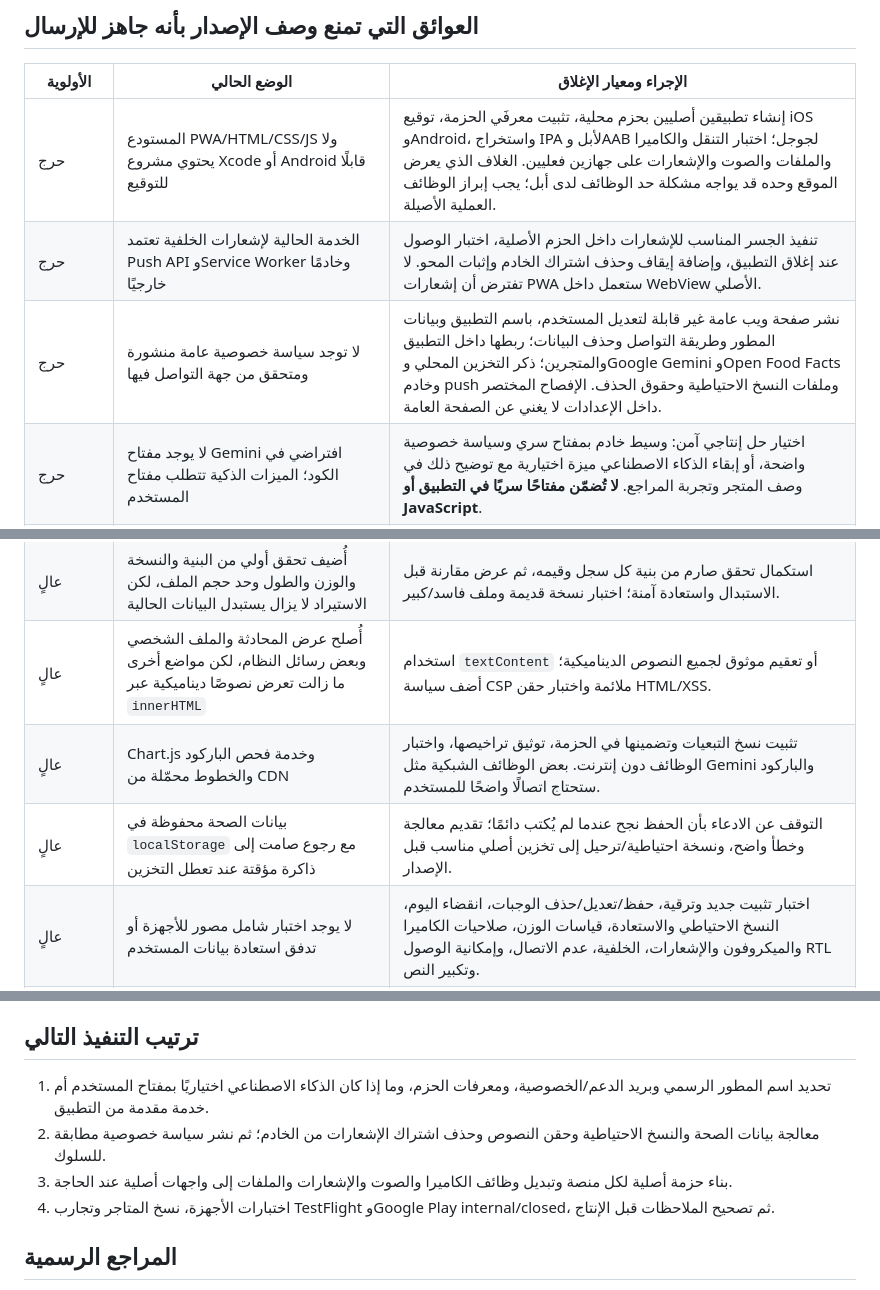
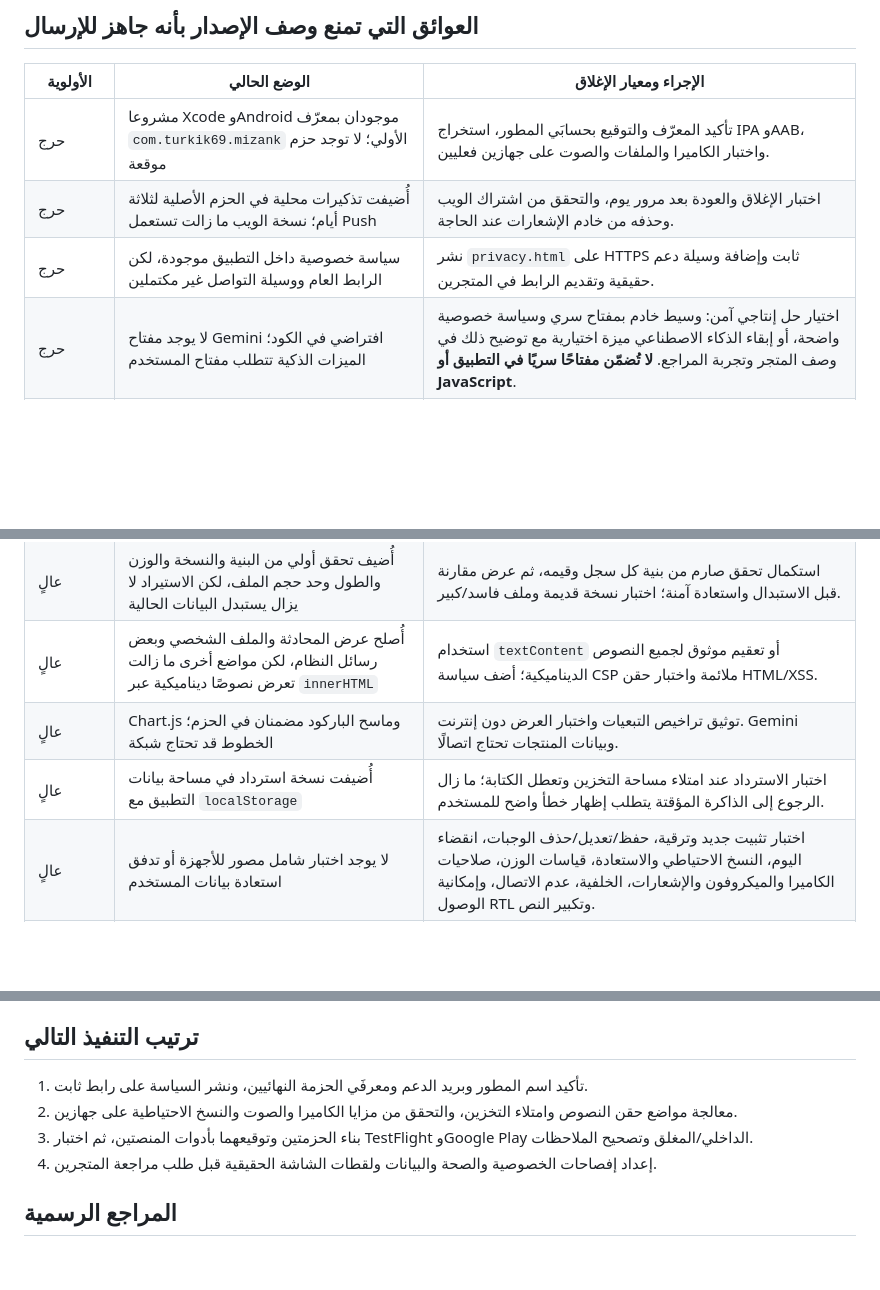
Before and after one commit to turkik69/MIZANK, a Markdown page: STORE_RELEASE_READINESS.md, 3 parts joined by grey strips. Rendered like a GitHub page; blank space fills up the shorter version.

Commit message:
Update store readiness audit after native setup

```diff
--- a/STORE_RELEASE_READINESS.md
+++ b/STORE_RELEASE_READINESS.md
@@ -14,15 +16,15 @@
 
 | الأولوية | الوضع الحالي | الإجراء ومعيار الإغلاق |
 |---|---|---|
-| حرج | المستودع PWA/HTML/CSS/JS ولا يحتوي مشروع Xcode أو Android قابلًا للتوقيع | إنشاء تطبيقين أصليين بحزم محلية، تثبيت معرفَي الحزمة، توقيع iOS وAndroid، واستخراج IPA لأبل وAAB لجوجل؛ اختبار التنقل والكاميرا والملفات والصوت والإشعارات على جهازين فعليين. الغلاف الذي يعرض الموقع وحده قد يواجه مشكلة حد الوظائف لدى أبل؛ يجب إبراز الوظائف العملية الأصيلة. |
-| حرج | الخدمة الحالية لإشعارات الخلفية تعتمد Push API وService Worker وخادمًا خارجيًا | تنفيذ الجسر المناسب للإشعارات داخل الحزم الأصلية، اختبار الوصول عند إغلاق التطبيق، وإضافة إيقاف وحذف اشتراك الخادم وإثبات المحو. لا تفترض أن إشعارات PWA ستعمل داخل WebView الأصلي. |
-| حرج | لا توجد سياسة خصوصية عامة منشورة ومتحقق من جهة التواصل فيها | نشر صفحة ويب عامة غير قابلة لتعديل المستخدم، باسم التطبيق وبيانات المطور وطريقة التواصل وحذف البيانات؛ ربطها داخل التطبيق والمتجرين؛ ذكر التخزين المحلي وGoogle Gemini وOpen Food Facts وخادم push وملفات النسخ الاحتياطية وحقوق الحذف. الإفصاح المختصر داخل الإعدادات لا يغني عن الصفحة العامة. |
+| حرج | مشروعا Xcode وAndroid موجودان بمعرّف `com.turkik69.mizank` الأولي؛ لا توجد حزم موقعة | تأكيد المعرّف والتوقيع بحسابَي المطور، استخراج IPA وAAB، واختبار الكاميرا والملفات والصوت على جهازين فعليين. |
+| حرج | أُضيفت تذكيرات محلية في الحزم الأصلية لثلاثة أيام؛ نسخة الويب ما زالت تستعمل Push | اختبار الإغلاق والعودة بعد مرور يوم، والتحقق من اشتراك الويب وحذفه من خادم الإشعارات عند الحاجة. |
+| حرج | سياسة خصوصية داخل التطبيق موجودة، لكن الرابط العام ووسيلة التواصل غير مكتملين | نشر `privacy.html` على HTTPS ثابت وإضافة وسيلة دعم حقيقية وتقديم الرابط في المتجرين. |
 | حرج | لا يوجد مفتاح Gemini افتراضي في الكود؛ الميزات الذكية تتطلب مفتاح المستخدم | اختيار حل إنتاجي آمن: وسيط خادم بمفتاح سري وسياسة خصوصية واضحة، أو إبقاء الذكاء الاصطناعي ميزة اختيارية مع توضيح ذلك في وصف المتجر وتجربة المراجع. **لا تُضمّن مفتاحًا سريًا في التطبيق أو JavaScript**. |
 | عالٍ | خطة 12 أسبوعًا تتضمن أوزانًا وأهداف سعرات وبروتين ثابتة؛ لا تصلح لكل مستخدم | تخصيصها وفق الملف والهدف، مراجعة اختصاصي تغذية لصياغة النصوص وحدود السلامة، إزالة الوعود الصحية غير المدعومة، واختبار الجنس والأعمار والأوزان المختلفة. لا تقدّمها كتوصية طبية شخصية. |
 | عالٍ | أُضيف تحقق أولي من البنية والنسخة والوزن والطول وحد حجم الملف، لكن الاستيراد لا يزال يستبدل البيانات الحالية | استكمال تحقق صارم من بنية كل سجل وقيمه، ثم عرض مقارنة قبل الاستبدال واستعادة آمنة؛ اختبار نسخة قديمة وملف فاسد/كبير. |
 | عالٍ | أُصلح عرض المحادثة والملف الشخصي وبعض رسائل النظام، لكن مواضع أخرى ما زالت تعرض نصوصًا ديناميكية عبر `innerHTML` | استخدام `textContent` أو تعقيم موثوق لجميع النصوص الديناميكية؛ أضف سياسة CSP ملائمة واختبار حقن HTML/XSS. |
-| عالٍ | Chart.js وخدمة فحص الباركود والخطوط محمّلة من CDN | تثبيت نسخ التبعيات وتضمينها في الحزمة، توثيق تراخيصها، واختبار الوظائف دون إنترنت. بعض الوظائف الشبكية مثل Gemini والباركود ستحتاج اتصالًا واضحًا للمستخدم. |
-| عالٍ | بيانات الصحة محفوظة في `localStorage` مع رجوع صامت إلى ذاكرة مؤقتة عند تعطل التخزين | التوقف عن الادعاء بأن الحفظ نجح عندما لم يُكتب دائمًا؛ تقديم معالجة وخطأ واضح، ونسخة احتياطية/ترحيل إلى تخزين أصلي مناسب قبل الإصدار. |
+| عالٍ | Chart.js وماسح الباركود مضمنان في الحزم؛ الخطوط قد تحتاج شبكة | توثيق تراخيص التبعيات واختبار العرض دون إنترنت. Gemini وبيانات المنتجات تحتاج اتصالًا. |
+| عالٍ | أُضيفت نسخة استرداد في مساحة بيانات التطبيق مع `localStorage` | اختبار الاسترداد عند امتلاء مساحة التخزين وتعطل الكتابة؛ ما زال الرجوع إلى الذاكرة المؤقتة يتطلب إظهار خطأ واضح للمستخدم. |
 | عالٍ | لا يوجد اختبار شامل مصور للأجهزة أو تدفق استعادة بيانات المستخدم | اختبار تثبيت جديد وترقية، حفظ/تعديل/حذف الوجبات، انقضاء اليوم، النسخ الاحتياطي والاستعادة، قياسات الوزن، صلاحيات الكاميرا والميكروفون والإشعارات، الخلفية، عدم الاتصال، وإمكانية الوصول RTL وتكبير النص. |
 | مطلوب عند الإرسال | لا توجد صفحات متجر أو بيانات توقيع | صور ولقطات شاشة حقيقية، أيقونات ومحتوى بترخيص، وصف عربي/إنجليزي مطابق للوظائف، تصنيف عمر، بريد دعم موثّق، نموذج خصوصية أبل، Data safety وتصريح Health apps في Google Play، ملاحظات مراجعة أبل وحساب/خطوات تجربة للوظائف الاختيارية. |
 
@@ -34,10 +36,10 @@
 
 ## ترتيب التنفيذ التالي
 
-1. تحديد اسم المطور الرسمي وبريد الدعم/الخصوصية، ومعرفات الحزم، وما إذا كان الذكاء الاصطناعي اختياريًا بمفتاح المستخدم أم خدمة مقدمة من التطبيق.
-2. معالجة بيانات الصحة والنسخ الاحتياطية وحقن النصوص وحذف اشتراك الإشعارات من الخادم؛ ثم نشر سياسة خصوصية مطابقة للسلوك.
-3. بناء حزمة أصلية لكل منصة وتبديل وظائف الكاميرا والصوت والإشعارات والملفات إلى واجهات أصلية عند الحاجة.
-4. اختبارات الأجهزة، نسخ المتاجر وتجارب TestFlight وGoogle Play internal/closed، ثم تصحيح الملاحظات قبل الإنتاج.
+1. تأكيد اسم المطور وبريد الدعم ومعرفَي الحزمة النهائيين، ونشر السياسة على رابط ثابت.
+2. معالجة مواضع حقن النصوص وامتلاء التخزين، والتحقق من مزايا الكاميرا والصوت والنسخ الاحتياطية على جهازين.
+3. بناء الحزمتين وتوقيعهما بأدوات المنصتين، ثم اختبار TestFlight وGoogle Play الداخلي/المغلق وتصحيح الملاحظات.
+4. إعداد إفصاحات الخصوصية والصحة والبيانات ولقطات الشاشة الحقيقية قبل طلب مراجعة المتجرين.
 
 ## المراجع الرسمية
 
```
Also changed, not shown: other parts of STORE_RELEASE_READINESS.md (+2 -0 lines).
